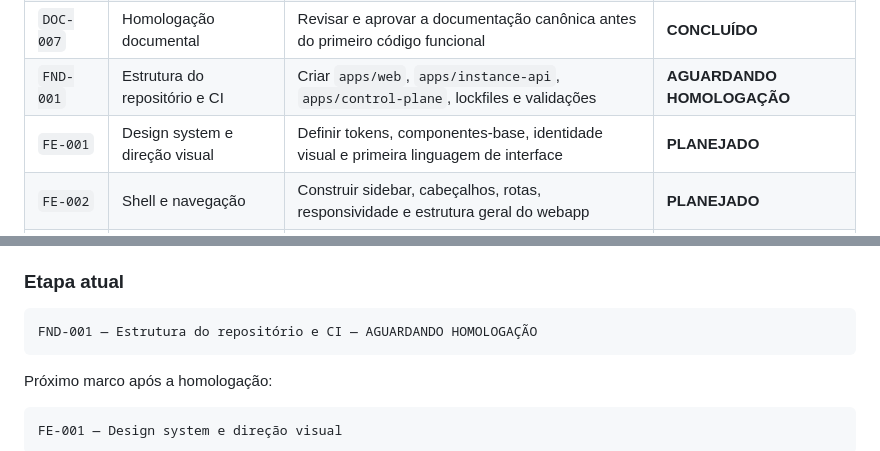
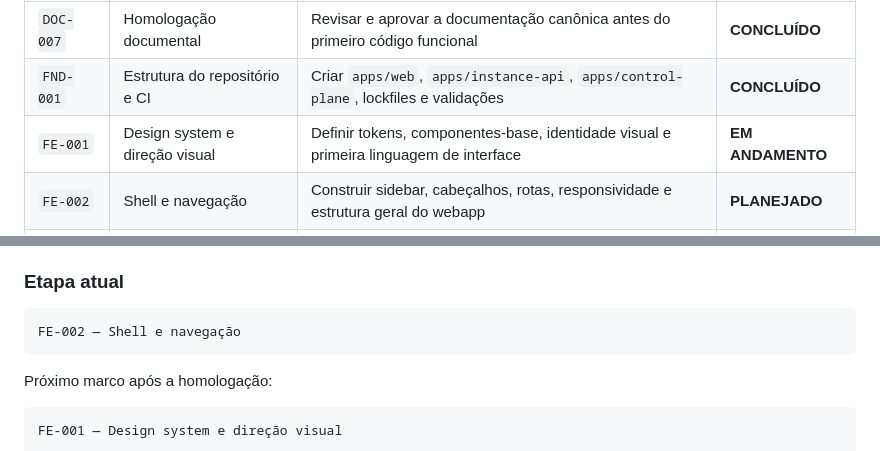
Before and after one commit to jotaCorsino/data-studio-webapp, a Markdown page: README.md, 2 parts joined by grey strips. Rendered like a GitHub page.

Commit message:
docs: homologa FND-001 e inicia FE-001

````diff
--- a/README.md
+++ b/README.md
@@ -226,8 +226,8 @@ Esta tabela é o painel resumido do projeto. Ela mostra o que já foi definido,
 | `DOC-005` | Licenciamento e proteção | Definir Control Plane, Instance ID, lease, suspensão, revogação e proteção do backend | **CONCLUÍDO** |
 | `DOC-006` | Base técnica da V1 | Fechar stack, runtime, banco, API, autenticação, jobs, PDF e estrutura do repositório | **CONCLUÍDO** |
 | `DOC-007` | Homologação documental | Revisar e aprovar a documentação canônica antes do primeiro código funcional | **CONCLUÍDO** |
-| `FND-001` | Estrutura do repositório e CI | Criar `apps/web`, `apps/instance-api`, `apps/control-plane`, lockfiles e validações | **AGUARDANDO HOMOLOGAÇÃO** |
-| `FE-001` | Design system e direção visual | Definir tokens, componentes-base, identidade visual e primeira linguagem de interface | **PLANEJADO** |
+| `FND-001` | Estrutura do repositório e CI | Criar `apps/web`, `apps/instance-api`, `apps/control-plane`, lockfiles e validações | **CONCLUÍDO** |
+| `FE-001` | Design system e direção visual | Definir tokens, componentes-base, identidade visual e primeira linguagem de interface | **EM ANDAMENTO** |
 | `FE-002` | Shell e navegação | Construir sidebar, cabeçalhos, rotas, responsividade e estrutura geral do webapp | **PLANEJADO** |
 | `FE-003` | Início / visão gerencial | Criar a página inicial com informação gerencial sintética e hierarquia aprovada | **PLANEJADO** |
 | `FE-004` | Relatórios — operação | Construir catálogo, parâmetros, geração simulada, preview e experiência de exportação | **PLANEJADO** |
@@ -270,7 +270,7 @@ Esta tabela é o painel resumido do projeto. Ela mostra o que já foi definido,
 ### Etapa atual
 
 ```text
-FND-001 — Estrutura do repositório e CI — AGUARDANDO HOMOLOGAÇÃO
+FE-002 — Shell e navegação
 ```
 
 Próximo marco após a homologação:
````
